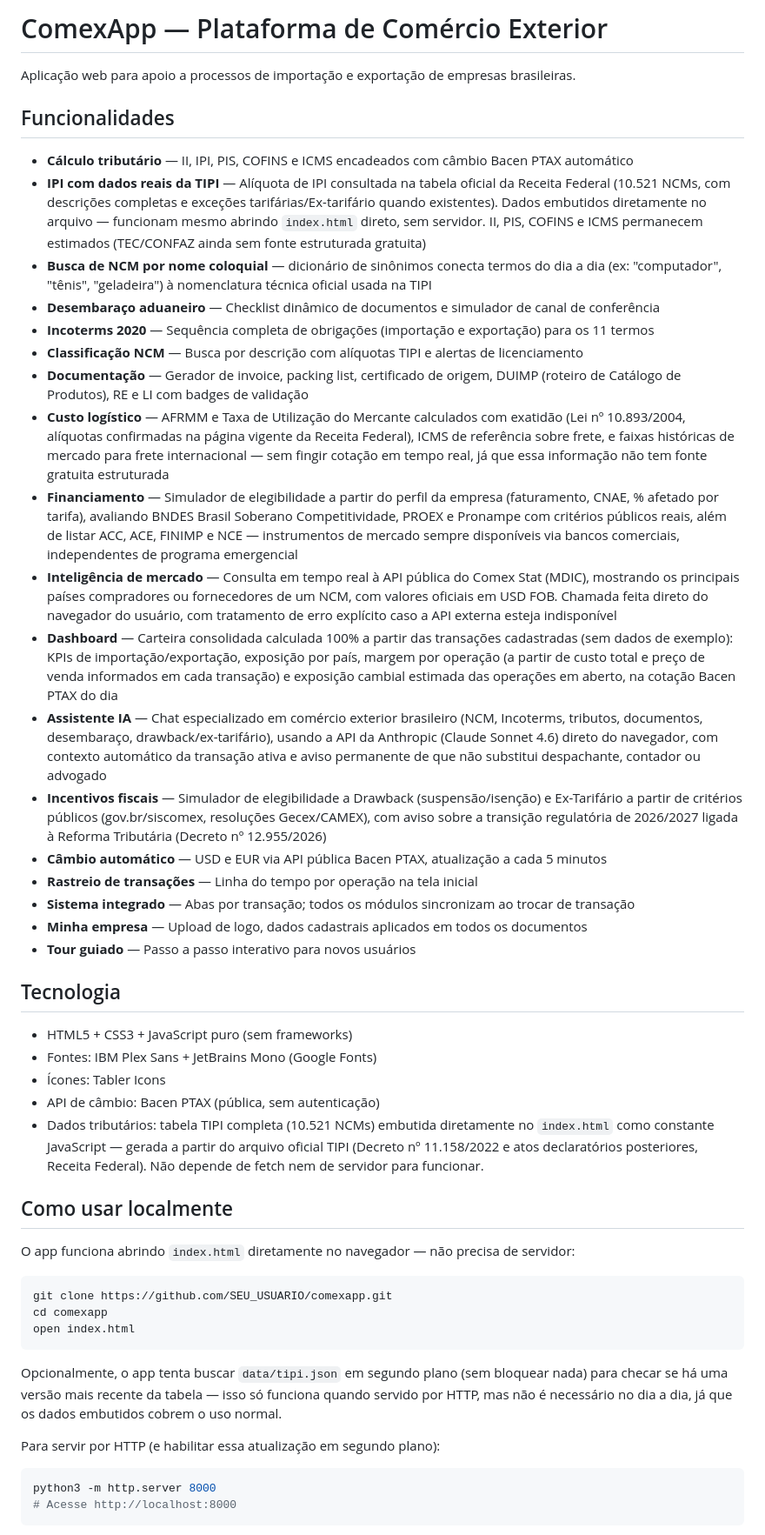
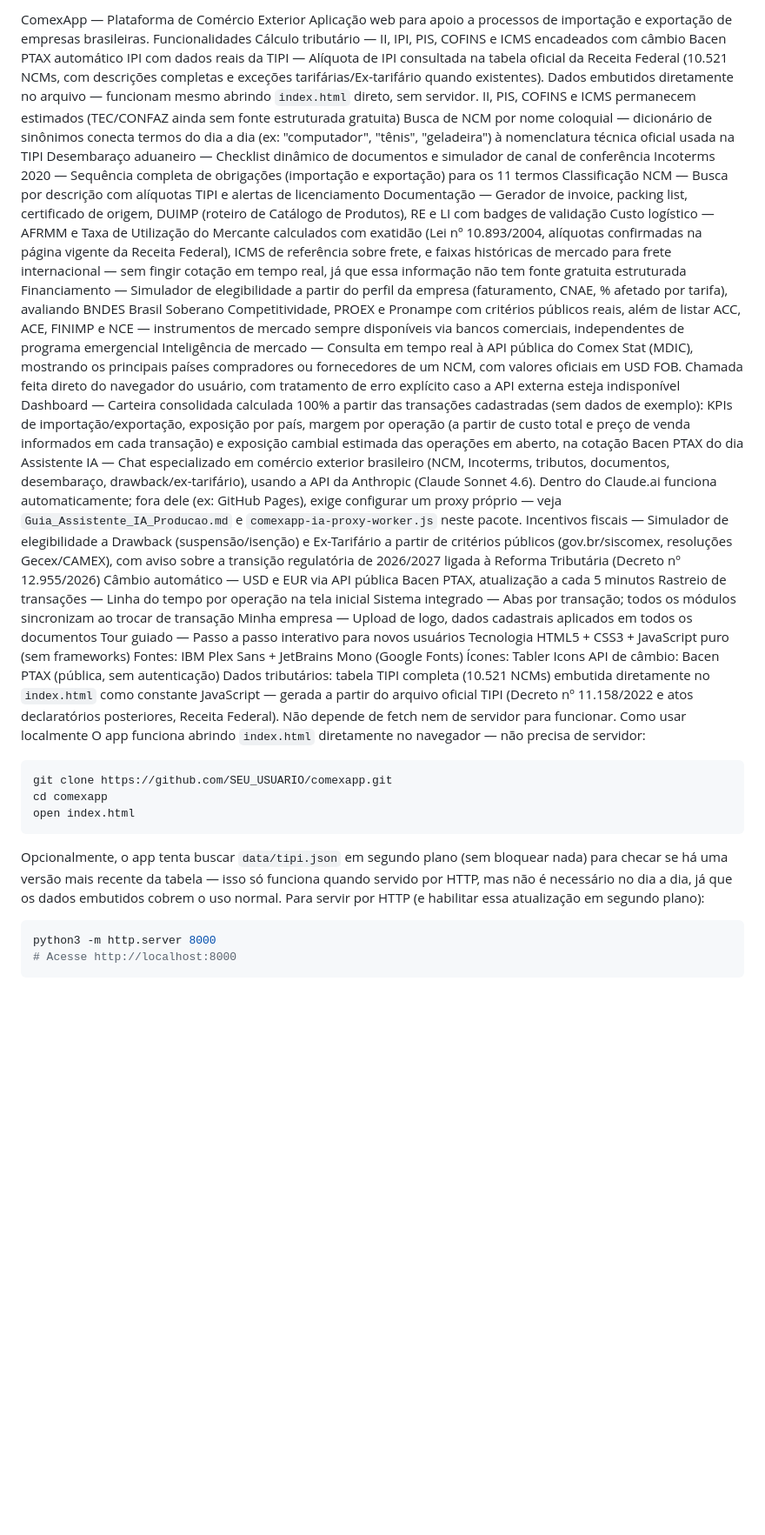
Before and after one commit to wildsonbrandao-droid/comexapp, a Markdown page: README.md, the part around one of its changes. Shown at 87% size. GitHub-like rendering; blank space fills up the shorter version.

````diff
--- a/README.md
+++ b/README.md
@@ -1,53 +1,41 @@
-# ComexApp — Plataforma de Comércio Exterior
-
+ComexApp — Plataforma de Comércio Exterior
 Aplicação web para apoio a processos de importação e exportação de empresas brasileiras.
-
-## Funcionalidades
-
-- **Cálculo tributário** — II, IPI, PIS, COFINS e ICMS encadeados com câmbio Bacen PTAX automático
-- **IPI com dados reais da TIPI** — Alíquota de IPI consultada na tabela oficial da Receita Federal (10.521 NCMs, com descrições completas e exceções tarifárias/Ex-tarifário quando existentes). Dados embutidos diretamente no arquivo — funcionam mesmo abrindo `index.html` direto, sem servidor. II, PIS, COFINS e ICMS permanecem estimados (TEC/CONFAZ ainda sem fonte estruturada gratuita)
-- **Busca de NCM por nome coloquial** — dicionário de sinônimos conecta termos do dia a dia (ex: "computador", "tênis", "geladeira") à nomenclatura técnica oficial usada na TIPI
-- **Desembaraço aduaneiro** — Checklist dinâmico de documentos e simulador de canal de conferência
-- **Incoterms 2020** — Sequência completa de obrigações (importação e exportação) para os 11 termos
-- **Classificação NCM** — Busca por descrição com alíquotas TIPI e alertas de licenciamento
-- **Documentação** — Gerador de invoice, packing list, certificado de origem, DUIMP (roteiro de Catálogo de Produtos), RE e LI com badges de validação
-- **Custo logístico** — AFRMM e Taxa de Utilização do Mercante calculados com exatidão (Lei nº 10.893/2004, alíquotas confirmadas na página vigente da Receita Federal), ICMS de referência sobre frete, e faixas históricas de mercado para frete internacional — sem fingir cotação em tempo real, já que essa informação não tem fonte gratuita estruturada
-- **Financiamento** — Simulador de elegibilidade a partir do perfil da empresa (faturamento, CNAE, % afetado por tarifa), avaliando BNDES Brasil Soberano Competitividade, PROEX e Pronampe com critérios públicos reais, além de listar ACC, ACE, FINIMP e NCE — instrumentos de mercado sempre disponíveis via bancos comerciais, independentes de programa emergencial
-- **Inteligência de mercado** — Consulta em tempo real à API pública do Comex Stat (MDIC), mostrando os principais países compradores ou fornecedores de um NCM, com valores oficiais em USD FOB. Chamada feita direto do navegador do usuário, com tratamento de erro explícito caso a API externa esteja indisponível
-- **Dashboard** — Carteira consolidada calculada 100% a partir das transações cadastradas (sem dados de exemplo): KPIs de importação/exportação, exposição por país, margem por operação (a partir de custo total e preço de venda informados em cada transação) e exposição cambial estimada das operações em aberto, na cotação Bacen PTAX do dia
-- **Assistente IA** — Chat especializado em comércio exterior brasileiro (NCM, Incoterms, tributos, documentos, desembaraço, drawback/ex-tarifário), usando a API da Anthropic (Claude Sonnet 4.6) direto do navegador, com contexto automático da transação ativa e aviso permanente de que não substitui despachante, contador ou advogado
-- **Incentivos fiscais** — Simulador de elegibilidade a Drawback (suspensão/isenção) e Ex-Tarifário a partir de critérios públicos (gov.br/siscomex, resoluções Gecex/CAMEX), com aviso sobre a transição regulatória de 2026/2027 ligada à Reforma Tributária (Decreto nº 12.955/2026)
-- **Câmbio automático** — USD e EUR via API pública Bacen PTAX, atualização a cada 5 minutos
-- **Rastreio de transações** — Linha do tempo por operação na tela inicial
-- **Sistema integrado** — Abas por transação; todos os módulos sincronizam ao trocar de transação
-- **Minha empresa** — Upload de logo, dados cadastrais aplicados em todos os documentos
-- **Tour guiado** — Passo a passo interativo para novos usuários
-
-## Tecnologia
-
-- HTML5 + CSS3 + JavaScript puro (sem frameworks)
-- Fontes: IBM Plex Sans + JetBrains Mono (Google Fonts)
-- Ícones: Tabler Icons
-- API de câmbio: Bacen PTAX (pública, sem autenticação)
-- Dados tributários: tabela TIPI completa (10.521 NCMs) embutida diretamente no `index.html` como constante JavaScript — gerada a partir do arquivo oficial TIPI (Decreto nº 11.158/2022 e atos declaratórios posteriores, Receita Federal). Não depende de fetch nem de servidor para funcionar.
-
-## Como usar localmente
-
+Funcionalidades
+Cálculo tributário — II, IPI, PIS, COFINS e ICMS encadeados com câmbio Bacen PTAX automático
+IPI com dados reais da TIPI — Alíquota de IPI consultada na tabela oficial da Receita Federal (10.521 NCMs, com descrições completas e exceções tarifárias/Ex-tarifário quando existentes). Dados embutidos diretamente no arquivo — funcionam mesmo abrindo `index.html` direto, sem servidor. II, PIS, COFINS e ICMS permanecem estimados (TEC/CONFAZ ainda sem fonte estruturada gratuita)
+Busca de NCM por nome coloquial — dicionário de sinônimos conecta termos do dia a dia (ex: "computador", "tênis", "geladeira") à nomenclatura técnica oficial usada na TIPI
+Desembaraço aduaneiro — Checklist dinâmico de documentos e simulador de canal de conferência
+Incoterms 2020 — Sequência completa de obrigações (importação e exportação) para os 11 termos
+Classificação NCM — Busca por descrição com alíquotas TIPI e alertas de licenciamento
+Documentação — Gerador de invoice, packing list, certificado de origem, DUIMP (roteiro de Catálogo de Produtos), RE e LI com badges de validação
+Custo logístico — AFRMM e Taxa de Utilização do Mercante calculados com exatidão (Lei nº 10.893/2004, alíquotas confirmadas na página vigente da Receita Federal), ICMS de referência sobre frete, e faixas históricas de mercado para frete internacional — sem fingir cotação em tempo real, já que essa informação não tem fonte gratuita estruturada
+Financiamento — Simulador de elegibilidade a partir do perfil da empresa (faturamento, CNAE, % afetado por tarifa), avaliando BNDES Brasil Soberano Competitividade, PROEX e Pronampe com critérios públicos reais, além de listar ACC, ACE, FINIMP e NCE — instrumentos de mercado sempre disponíveis via bancos comerciais, independentes de programa emergencial
+Inteligência de mercado — Consulta em tempo real à API pública do Comex Stat (MDIC), mostrando os principais países compradores ou fornecedores de um NCM, com valores oficiais em USD FOB. Chamada feita direto do navegador do usuário, com tratamento de erro explícito caso a API externa esteja indisponível
+Dashboard — Carteira consolidada calculada 100% a partir das transações cadastradas (sem dados de exemplo): KPIs de importação/exportação, exposição por país, margem por operação (a partir de custo total e preço de venda informados em cada transação) e exposição cambial estimada das operações em aberto, na cotação Bacen PTAX do dia
+Assistente IA — Chat especializado em comércio exterior brasileiro (NCM, Incoterms, tributos, documentos, desembaraço, drawback/ex-tarifário), usando a API da Anthropic (Claude Sonnet 4.6). Dentro do Claude.ai funciona automaticamente; fora dele (ex: GitHub Pages), exige configurar um proxy próprio — veja `Guia_Assistente_IA_Producao.md` e `comexapp-ia-proxy-worker.js` neste pacote.
+Incentivos fiscais — Simulador de elegibilidade a Drawback (suspensão/isenção) e Ex-Tarifário a partir de critérios públicos (gov.br/siscomex, resoluções Gecex/CAMEX), com aviso sobre a transição regulatória de 2026/2027 ligada à Reforma Tributária (Decreto nº 12.955/2026)
+Câmbio automático — USD e EUR via API pública Bacen PTAX, atualização a cada 5 minutos
+Rastreio de transações — Linha do tempo por operação na tela inicial
+Sistema integrado — Abas por transação; todos os módulos sincronizam ao trocar de transação
+Minha empresa — Upload de logo, dados cadastrais aplicados em todos os documentos
+Tour guiado — Passo a passo interativo para novos usuários
+Tecnologia
+HTML5 + CSS3 + JavaScript puro (sem frameworks)
+Fontes: IBM Plex Sans + JetBrains Mono (Google Fonts)
+Ícones: Tabler Icons
+API de câmbio: Bacen PTAX (pública, sem autenticação)
+Dados tributários: tabela TIPI completa (10.521 NCMs) embutida diretamente no `index.html` como constante JavaScript — gerada a partir do arquivo oficial TIPI (Decreto nº 11.158/2022 e atos declaratórios posteriores, Receita Federal). Não depende de fetch nem de servidor para funcionar.
+Como usar localmente
 O app funciona abrindo `index.html` diretamente no navegador — não precisa de servidor:
-
 ```bash
 git clone https://github.com/SEU_USUARIO/comexapp.git
 cd comexapp
 open index.html
 ```
-
 Opcionalmente, o app tenta buscar `data/tipi.json` em segundo plano (sem bloquear nada) para checar se há uma versão mais recente da tabela — isso só funciona quando servido por HTTP, mas não é necessário no dia a dia, já que os dados embutidos cobrem o uso normal.
-
 Para servir por HTTP (e habilitar essa atualização em segundo plano):
-
 ```bash
 python3 -m http.server 8000
 # Acesse http://localhost:8000
 ```
-
 Ou publique no GitHub Pages (abaixo), que já serve por HTTPS.
````
Also changed, not shown: other parts of README.md (+14 -24 lines).
